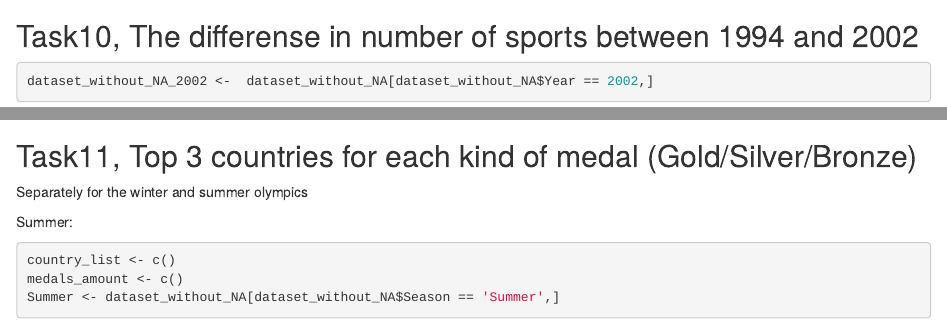
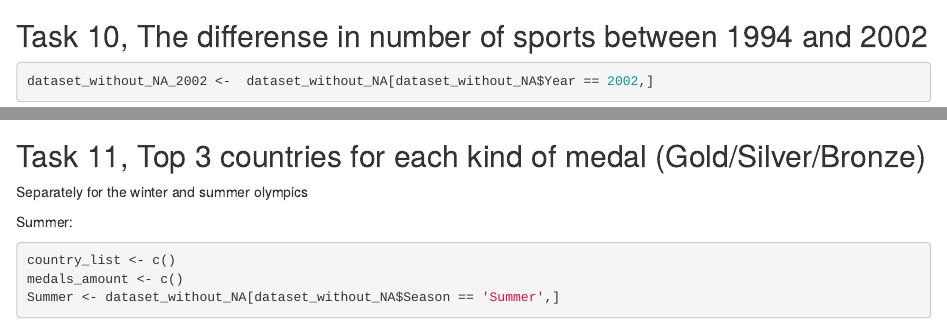
Before and after one commit to IlonaGA/BI_Stat_2021, an R Markdown document (report_folder/Project1.Rmd): the page in a window 1100 px wide, from 4720 px down, and a second part further down, joined at a grey line. Rendered offline with R 4.5, knitr and Pandoc, with nearby package versions; some code elsewhere in the file could not run offline.

Commit message:
Update Project1.Rmd

````diff
--- a/report_folder/Project1.Rmd
+++ b/report_folder/Project1.Rmd
@@ -140,7 +142,7 @@ data_45_55 <- dataset_without_NA_2008[dataset_without_NA_2008$Age >= 45 & datase
 print(length(unique(data_45_55$Name)))
 ```
 
-## Task10, The differense in number of sports between 1994 and 2002
+## Task 10, The differense in number of sports between 1994 and 2002
 
 ```{r}
 dataset_without_NA_2002 <-  dataset_without_NA[dataset_without_NA$Year == 2002,]
@@ -150,7 +152,7 @@ difference <- length(unique(dataset_without_NA_2002$Sport)) - length(unique(data
 print(difference)
 ```
 
-## Task11, Top 3 countries for each kind of medal (Gold/Silver/Bronze)
+## Task 11, Top 3 countries for each kind of medal (Gold/Silver/Bronze)
 
 Separately for the winter and summer olympics
 
````
Also changed, not shown: report_folder/Project1.Rmd (5 more changed lines).
